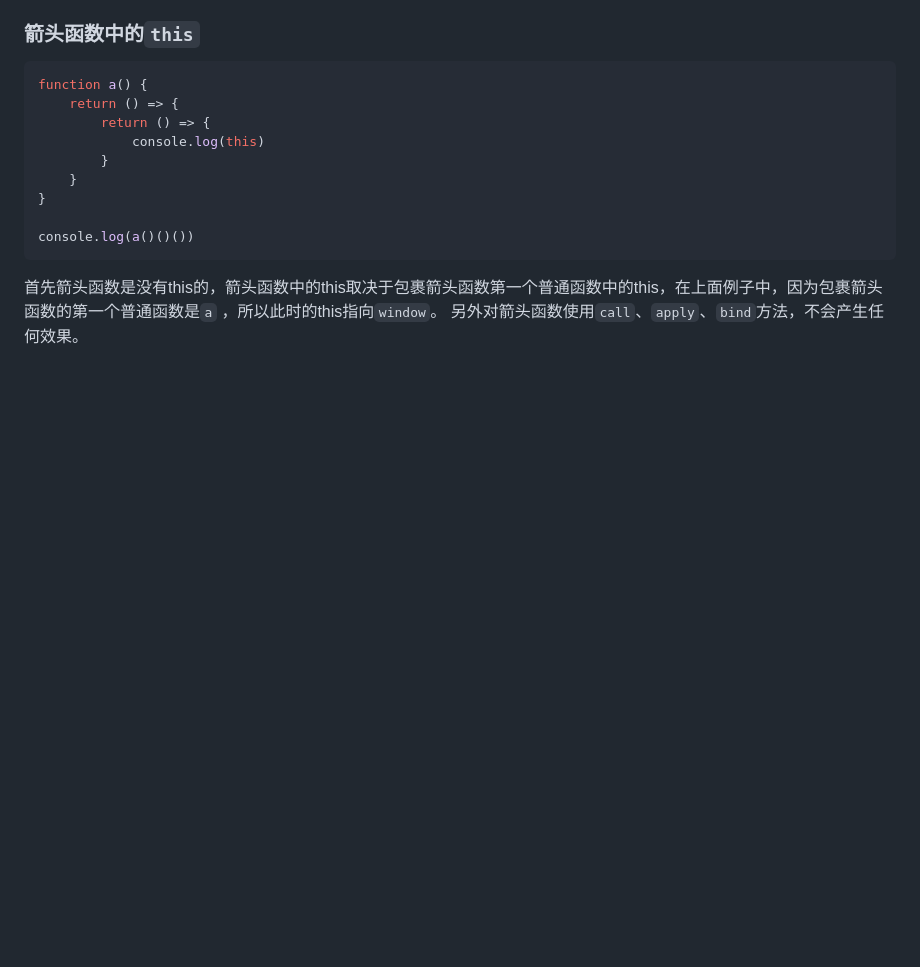
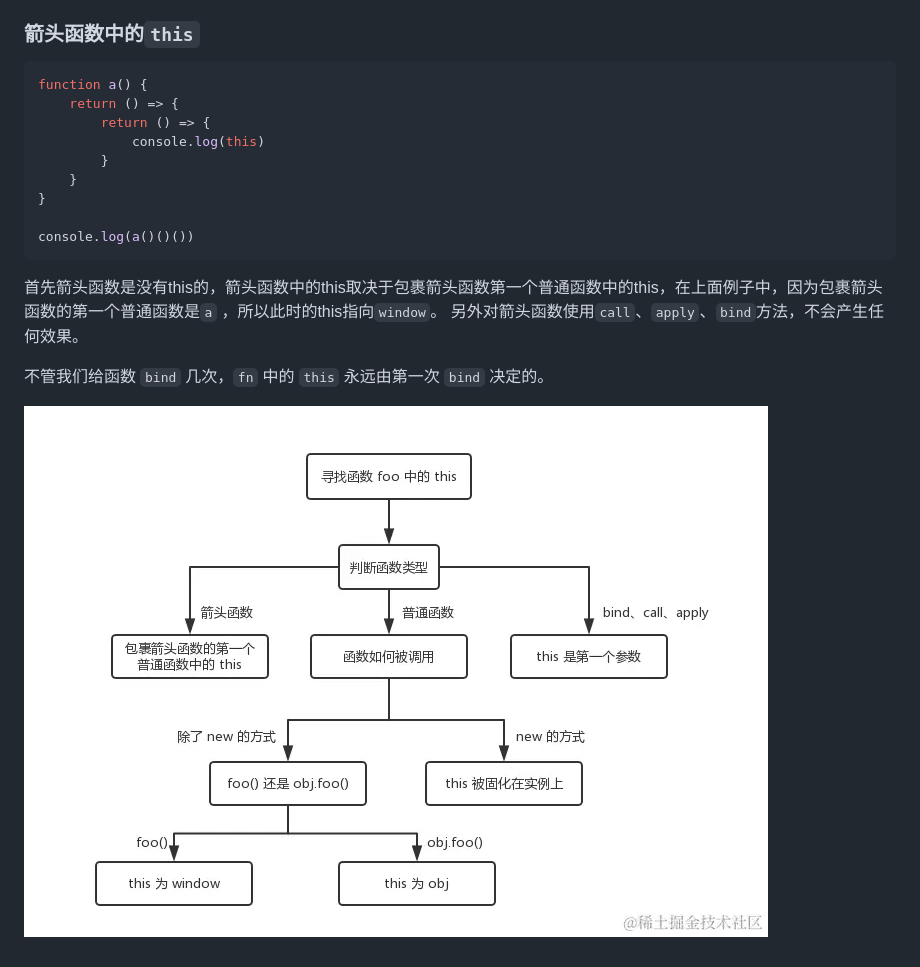
Before and after one commit to zouHuaLu/100FETopics, a Markdown page: 001.JS基础知识点(1)/index.md, the part around the change. GitHub-like rendering; pictures changed too: 001.JS基础知识点(1)/img_2.png (added); blank space fills up the shorter version.

Commit message:
基础知识1

```diff
--- a/001.JS基础知识点(1)/index.md
+++ b/001.JS基础知识点(1)/index.md
@@ -260,3 +260,7 @@ console.log(a()()())
 首先箭头函数是没有this的，箭头函数中的this取决于包裹箭头函数第一个普通函数中的this，在上面例子中，因为包裹箭头函数的第一个普通函数是`a`
 ，所以此时的this指向`window`。
 另外对箭头函数使用`call`、`apply`、`bind`方法，不会产生任何效果。
+
+不管我们给函数 `bind` 几次，`fn` 中的 `this` 永远由第一次 `bind` 决定的。
+
+![this的指向](img_2.png)
```
